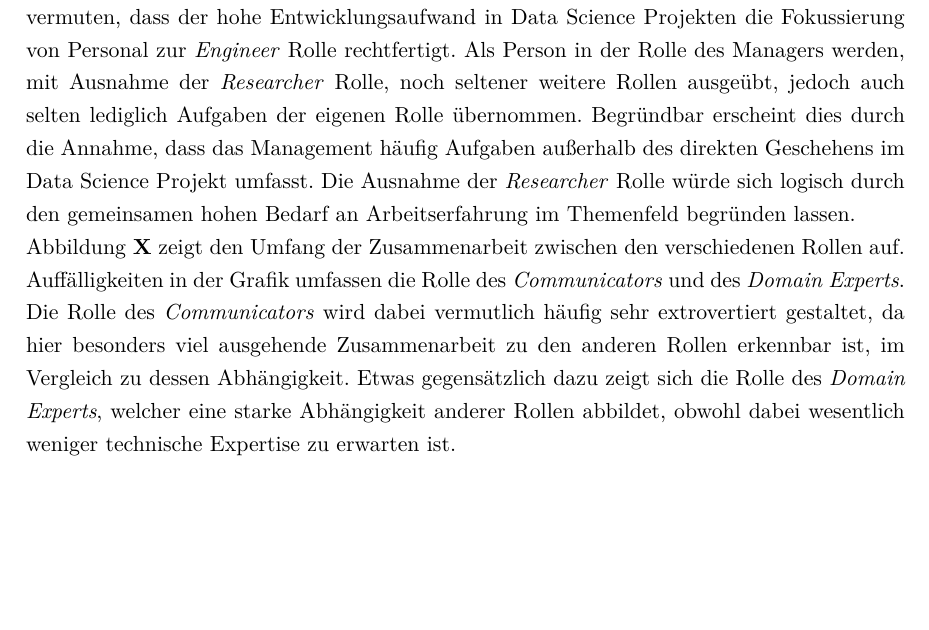
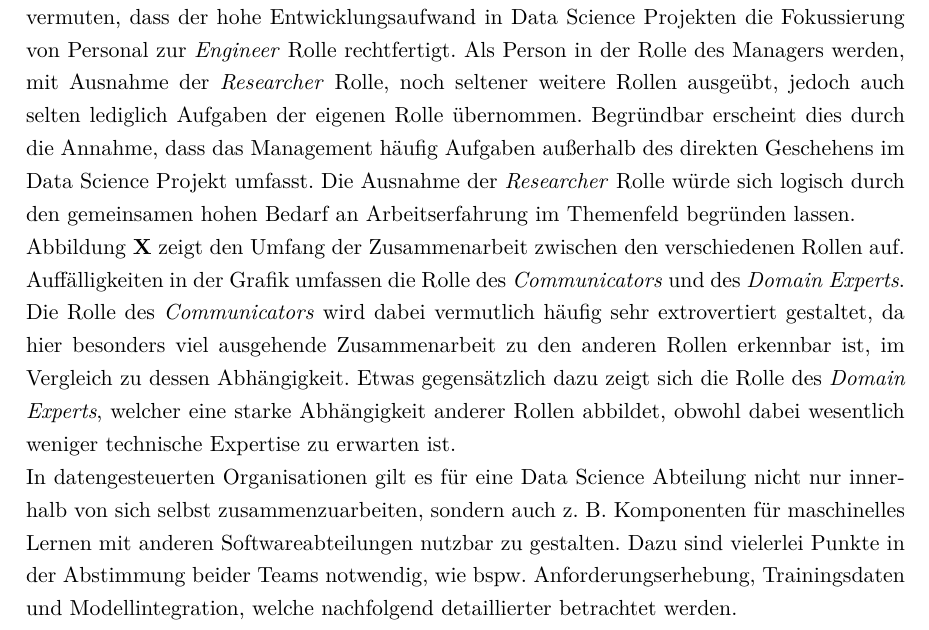
Before and after one commit to LeonHenne/NAK-DataScience-Organization, a LaTeX document (hausarbeit.tex, which reads chapter/03_DS_orgas.tex): part of page 10 of 15, cut so that both start at the same text, the shorter picture padded with empty space. Compiled offline with pdfLaTeX.

Commit message:
add topic intro

```diff
--- a/chapter/03_DS_orgas.tex
+++ b/chapter/03_DS_orgas.tex
@@ -61,3 +61,5 @@ Die Rolle des \textit{Communicators} wird dabei vermutlich häufig sehr extrover
 Etwas gegensätzlich dazu zeigt sich die Rolle des \textit{Domain Experts}, welcher eine starke Abhängigkeit anderer Rollen abbildet, obwohl dabei wesentlich weniger technische Expertise zu erwarten ist.
 
 % anschließend die Collaboration Points anbringen
+In datengesteuerten Organisationen gilt es für eine Data Science Abteilung nicht nur innerhalb von sich selbst zusammenzuarbeiten, sondern auch z. B. Komponenten für maschinelles Lernen mit anderen Softwareabteilungen nutzbar zu gestalten.
+Dazu sind vielerlei Punkte in der Abstimmung beider Teams notwendig, wie bspw. Anforderungserhebung, Trainingsdaten und Modellintegration, welche nachfolgend detaillierter betrachtet werden.
```
